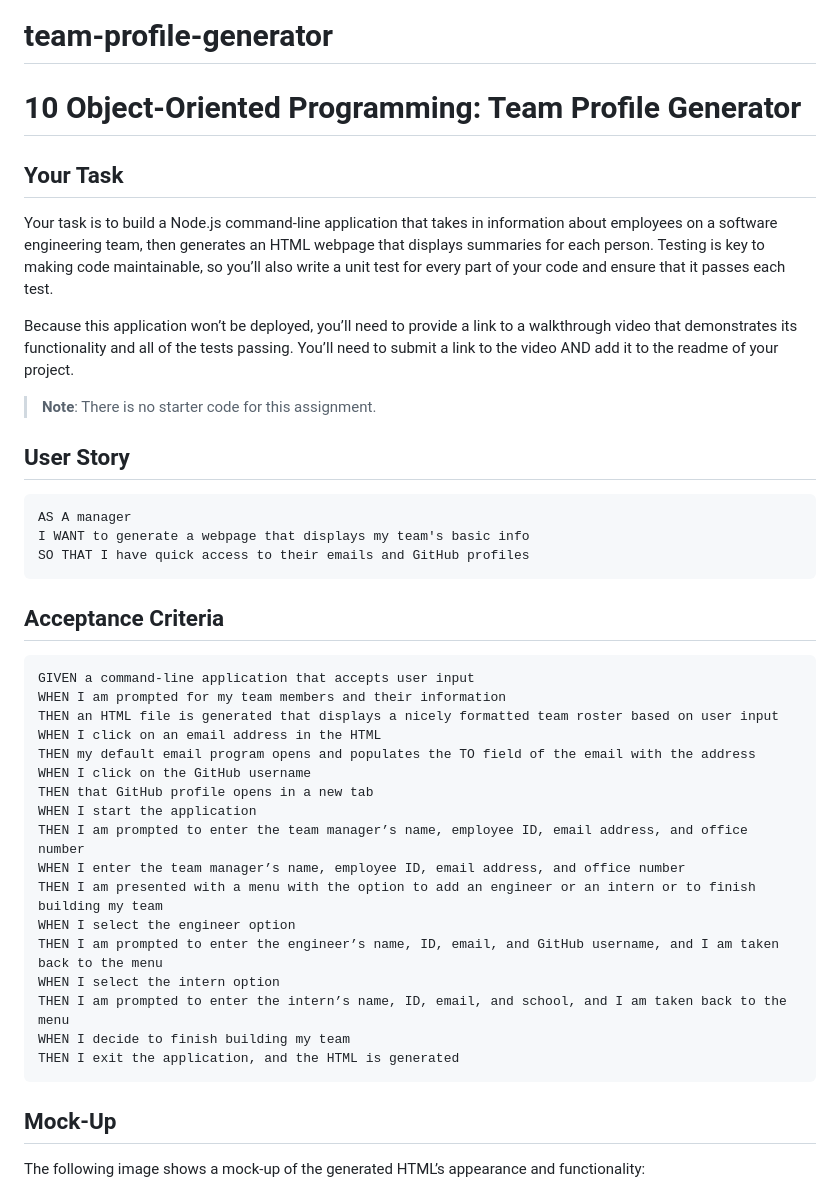
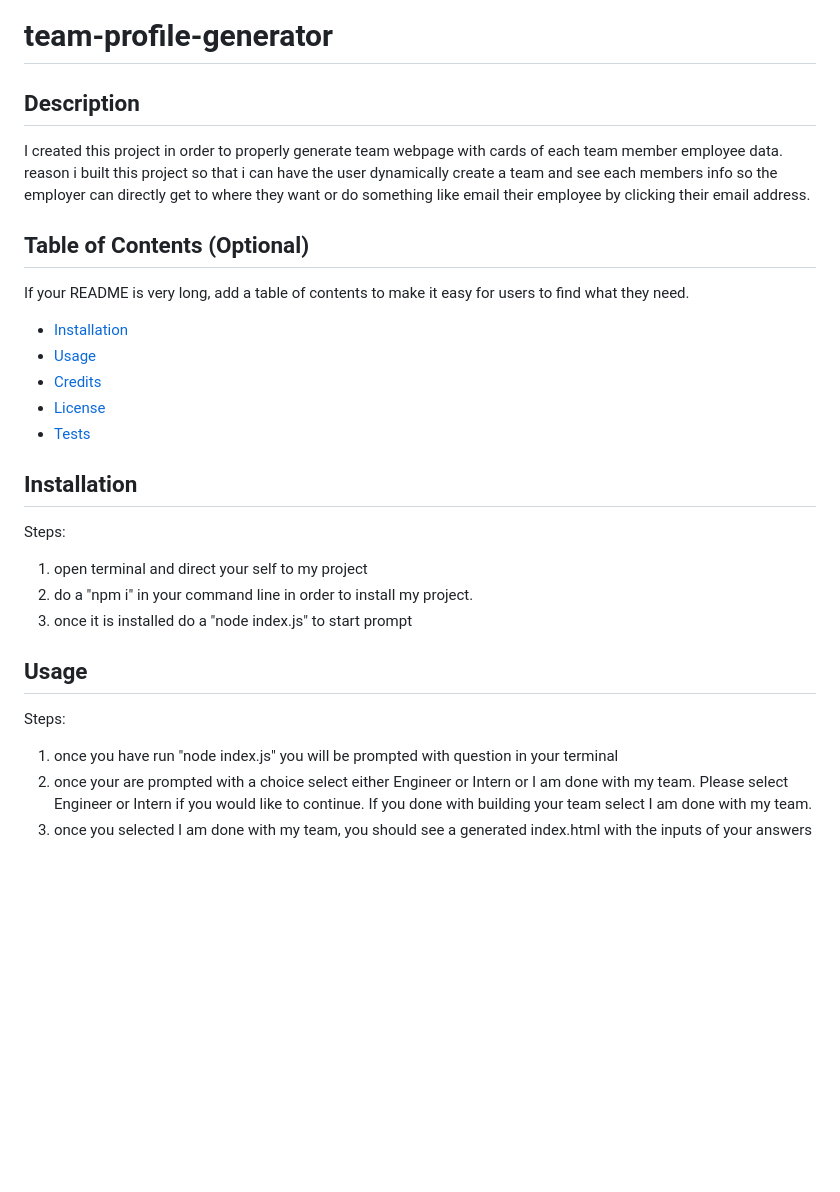
Before and after one commit to j-pohahau5/team-profile-generator, a Markdown page: README.md, the part around the change printed below. Drawn GitHub-style; blank space fills up the shorter version.

Commit message:
added correct content for README.md file

````diff
--- a/README.md
+++ b/README.md
@@ -1,46 +1,32 @@
 # team-profile-generator
 
-# 10 Object-Oriented Programming: Team Profile Generator
+## Description
 
-## Your Task
+I created this project in order to properly generate team webpage  with cards of each team member employee data. reason i built this project so that i can have the user dynamically create a team and see each members info so the employer can directly get to where they want or do something like email their employee by clicking their email address.
 
-Your task is to build a Node.js command-line application that takes in information about employees on a software engineering team, then generates an HTML webpage that displays summaries for each person. Testing is key to making code maintainable, so you’ll also write a unit test for every part of your code and ensure that it passes each test.
 
-Because this application won’t be deployed, you’ll need to provide a link to a walkthrough video that demonstrates its functionality and all of the tests passing. You’ll need to submit a link to the video AND add it to the readme of your project.
+## Table of Contents (Optional)
 
-> **Note**: There is no starter code for this assignment.
+If your README is very long, add a table of contents to make it easy for users to find what they need.
 
-## User Story
+* [Installation](#installation)
+* [Usage](#usage)
+* [Credits](#credits)
+* [License](#license)
+* [Tests](#testw)
 
-```md
-AS A manager
-I WANT to generate a webpage that displays my team's basic info
-SO THAT I have quick access to their emails and GitHub profiles
-```
+## Installation
 
-## Acceptance Criteria
+Steps:
+1. open terminal and direct your self to my project
+2. do a "npm i" in your command line in order to install my project.
+3. once it is installed do a "node index.js" to start prompt
 
-```md
-GIVEN a command-line application that accepts user input
-WHEN I am prompted for my team members and their information
-THEN an HTML file is generated that displays a nicely formatted team roster based on user input
-WHEN I click on an email address in the HTML
-THEN my default email program opens and populates the TO field of the email with the address
-WHEN I click on the GitHub username
-THEN that GitHub profile opens in a new tab
-WHEN I start the application
-THEN I am prompted to enter the team manager’s name, employee ID, email address, and office number
-WHEN I enter the team manager’s name, employee ID, email address, and office number
-THEN I am presented with a menu with the option to add an engineer or an intern or to finish building my team
-WHEN I select the engineer option
-THEN I am prompted to enter the engineer’s name, ID, email, and GitHub username, and I am taken back to the menu
-WHEN I select the intern option
-THEN I am prompted to enter the intern’s name, ID, email, and school, and I am taken back to the menu
-WHEN I decide to finish building my team
-THEN I exit the application, and the HTML is generated
-```
 
-## Mock-Up
+## Usage
 
-The following image shows a mock-up of the generated HTML’s appearance and functionality:
+Steps:
+1. once you have run "node index.js" you will be prompted with question in your terminal
+2. once your are prompted with a choice select either Engineer or Intern or I am done with my team. Please select Engineer or Intern if you would like to continue. If you done with building your team select I am done with my team.
+3. once you selected I am done with my team, you should see a generated index.html with the inputs of your answers
 
````
Also changed, not shown: other parts of README.md (+48 -133 lines).
